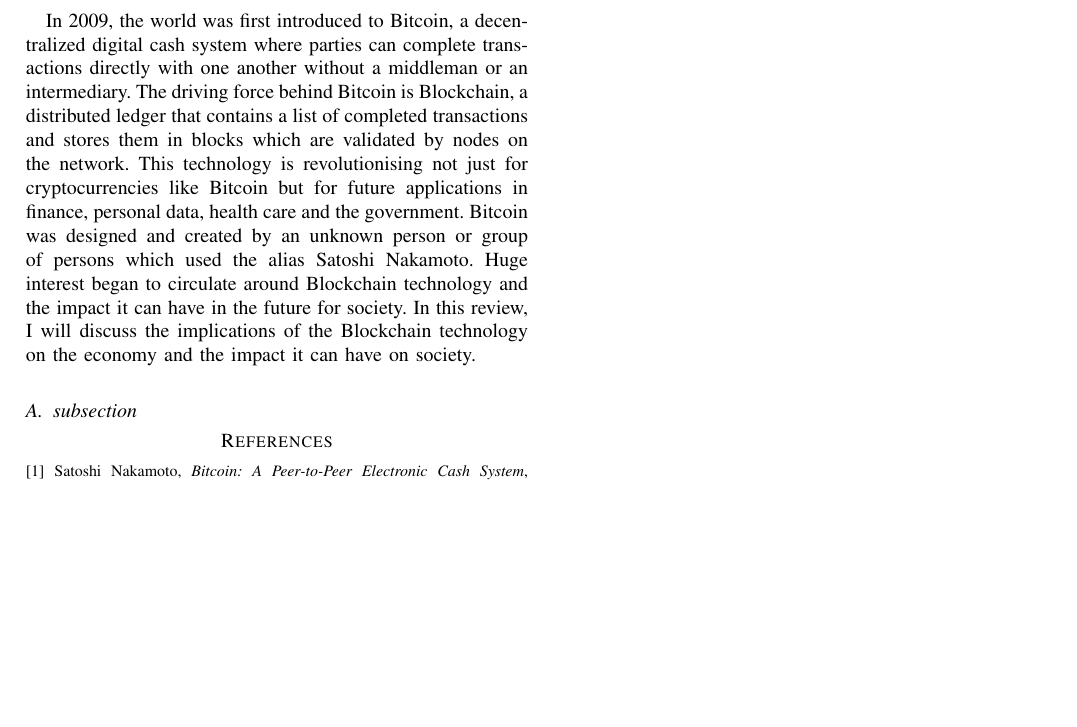
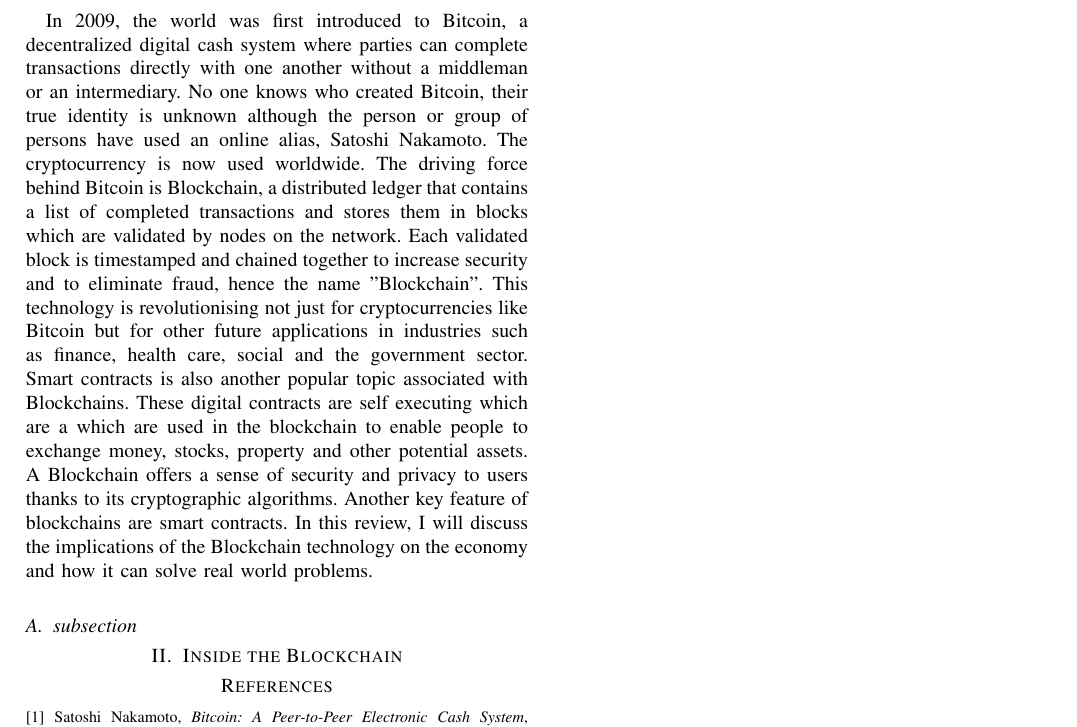
Before and after one commit to IanBurke1/Research-Methods-in-Computing-and-IT, a LaTeX paper (LiteratureReview.tex): part of the page, cut so that both start at the same text, the shorter picture padded with empty space. Compiled offline with pdfLaTeX.

Commit message:
Writing introduction

```diff
--- a/LiteratureReview.tex
+++ b/LiteratureReview.tex
@@ -20,8 +20,10 @@
 
 
 \section{Introduction}
-In 2009, the world was first introduced to Bitcoin, a decentralized digital cash system where parties can complete transactions directly with one another without a middleman or an intermediary. The driving force behind Bitcoin is Blockchain, a distributed ledger that contains a list of completed transactions and stores them in blocks which are validated by nodes on the network. This technology is revolutionising not just for cryptocurrencies like Bitcoin but for future applications in finance, personal data, health care and the government. Bitcoin was designed and created by an unknown person or group of persons which used the alias Satoshi Nakamoto. Huge interest began to circulate around Blockchain technology and the impact it can have in the future for society. In this review, I will discuss the implications of the Blockchain technology on the economy and the impact it can have on society.
+In 2009, the world was first introduced to Bitcoin, a decentralized digital cash system where parties can complete transactions directly with one another without a middleman or an intermediary. No one knows who created Bitcoin, their true identity is unknown although the person or group of persons have used an online alias, Satoshi Nakamoto. The cryptocurrency is now used worldwide. The driving force behind Bitcoin is Blockchain, a distributed ledger that contains a list of completed transactions and stores them in blocks which are validated by nodes on the network. Each validated block is timestamped and chained together to increase security and to eliminate fraud, hence the name "Blockchain". This technology is revolutionising not just for cryptocurrencies like Bitcoin but for other future applications in industries such as finance, health care, social and the government sector. Smart contracts is also another popular topic associated with Blockchains. These digital contracts are self executing which are a which are used in the blockchain to enable people to exchange money, stocks, property and other potential assets. A Blockchain offers a sense of security and privacy to users thanks to its cryptographic algorithms. Another key feature of blockchains are smart contracts.  In this review, I will discuss the implications of the Blockchain technology on the economy and how it can solve real world problems.
 \subsection{subsection}
+
+\section{Inside the Blockchain }
 
 \begin{thebibliography}{1}
 
```
